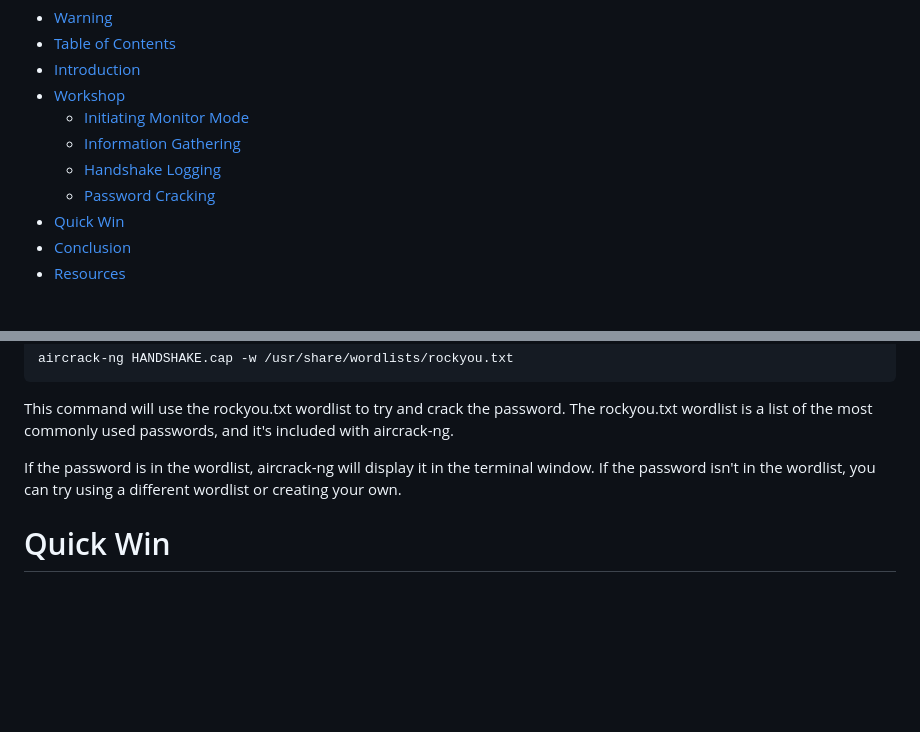
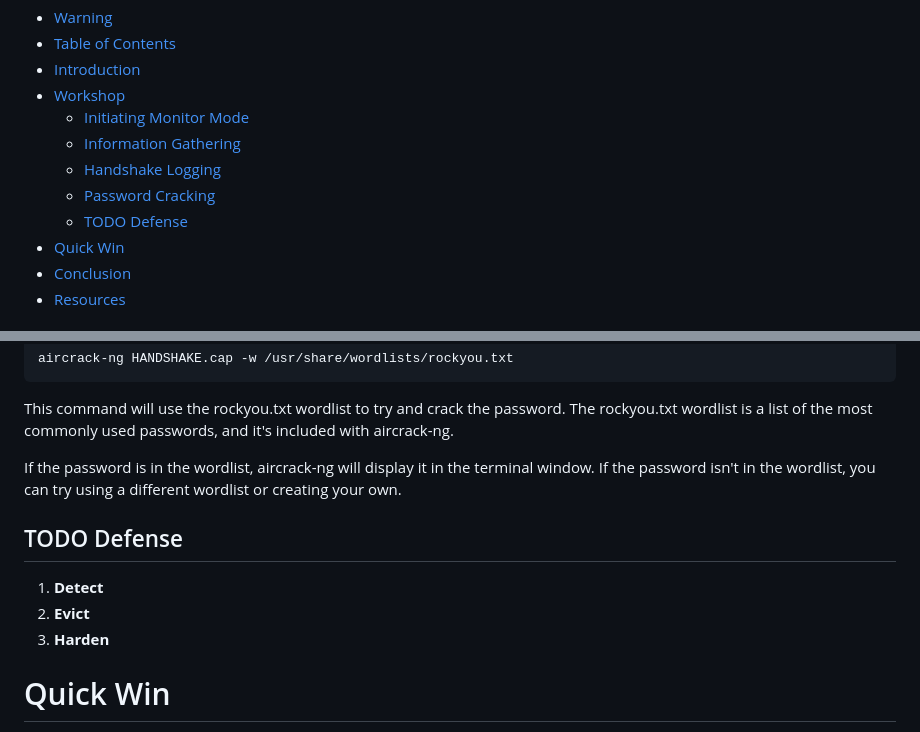
Before and after one commit to wocsa/WOCSA_Ethical_Hacking_Workshop, a Markdown page: Wireless Network Security/Wi-Fi/WPA-WPA2.md, 2 parts joined by grey strips. GitHub-like rendering; blank space fills up the shorter version.

Commit message:
Add TODO Defense section

````diff
--- a/Wireless Network Security/Wi-Fi/WPA-WPA2.md
+++ b/Wireless Network Security/Wi-Fi/WPA-WPA2.md
@@ -12,6 +12,7 @@ Ethical hacking is conducted with the explicit permission of the system owner to
   - [Information Gathering](#information-gathering)
   - [Handshake Logging](#handshake-logging)
   - [Password Cracking](#password-cracking)
+  - [TODO Defense](#todo-defense)
 - [Quick Win](#quick-win)
 - [Conclusion](#conclusion)
 - [Resources](#resources)
@@ -162,6 +163,11 @@ This command will use the rockyou.txt wordlist to try and crack the password. Th
 
 If the password is in the wordlist, aircrack-ng will display it in the terminal window. If the password isn't in the wordlist, you can try using a different wordlist or creating your own.
 
+## TODO Defense
+1. **Detect**
+2. **Evict**
+3. **Harden**
+
 # Quick Win
 1. **Find the name of your card interface:**
    ```bash
````
